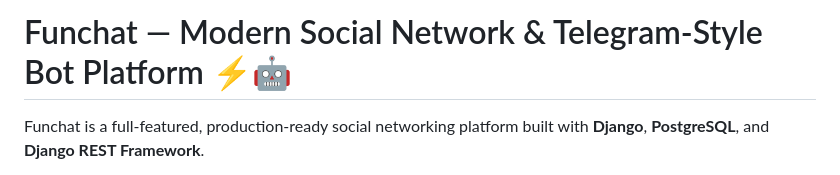
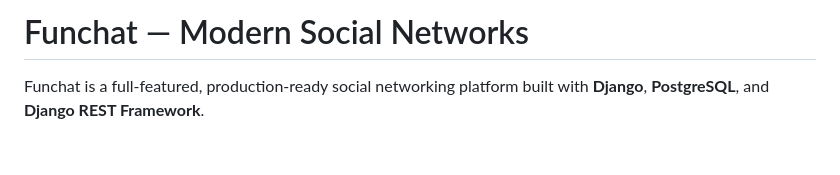
Before and after one commit to shubham-sudo0814/funchat, a Markdown page: README.md, the part around the change. Drawn GitHub-style; blank space fills up the shorter version.

```diff
--- a/README.md
+++ b/README.md
@@ -1,4 +1,4 @@
-# Funchat — Modern Social Network & Telegram-Style Bot Platform ⚡🤖
+# Funchat — Modern Social Networks
 
 Funchat is a full-featured, production-ready social networking platform built with **Django**, **PostgreSQL**, and **Django REST Framework**.
 
```
